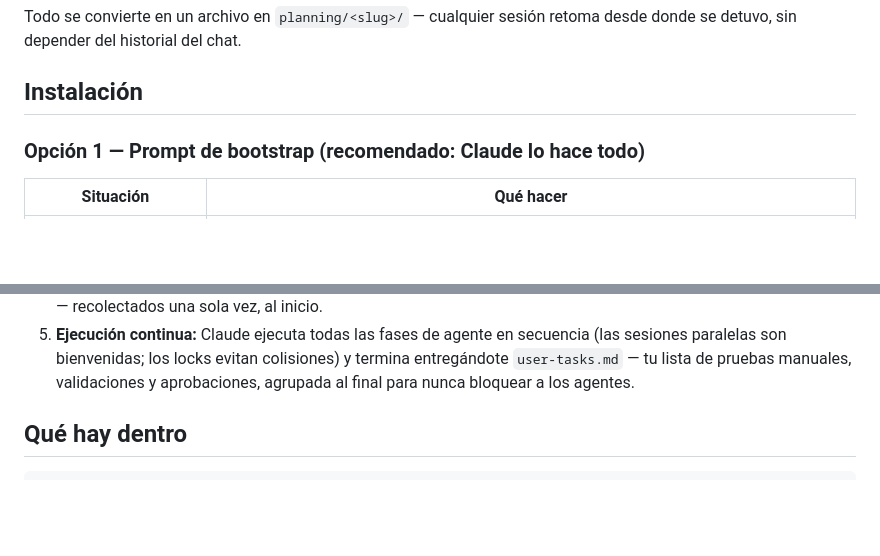
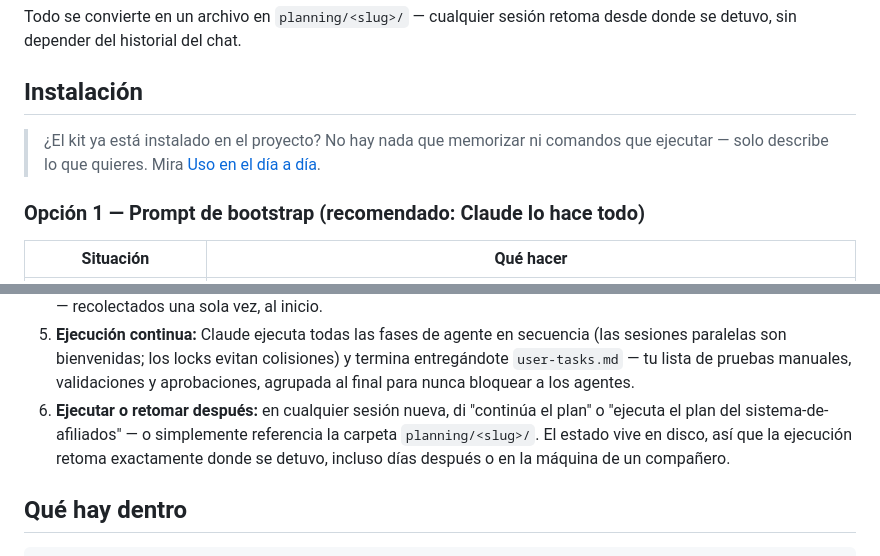
Before and after one commit to LeopoldoJacobsen/claude-planning-kit, a Markdown page: README.es.md, 2 parts joined by grey strips. GitHub-like rendering; blank space fills up the shorter version.

```diff
--- a/README.es.md
+++ b/README.es.md
@@ -16,6 +16,8 @@ triaje → (brainstorm si la idea es vaga) → discovery → preguntas → plan
 Todo se convierte en un archivo en `planning/<slug>/` — cualquier sesión retoma desde donde se detuvo, sin depender del historial del chat.
 
 ## Instalación
+
+> ¿El kit ya está instalado en el proyecto? No hay nada que memorizar ni comandos que ejecutar — solo describe lo que quieres. Mira [Uso en el día a día](#uso-en-el-día-a-día).
 
 ### Opción 1 — Prompt de bootstrap (recomendado: Claude lo hace todo)
 
@@ -57,6 +59,7 @@ Detalles completos de las tres opciones en [INSTALL.md](INSTALL.md).
 3. **En el pipeline FULL:** una idea vaga pasa primero por el brainstorming. Después Claude explora el repositorio (discovery), hace **un único lote de preguntas** — la única pausa antes de la aprobación —, escribe el plan dividido en fases y un revisor independiente con contexto limpio valida todo.
 4. **Tú apruebas el plan y confirmas los prerrequisitos de la Fase 0** (claves de API, cuentas, decisiones de producto) — recolectados una sola vez, al inicio.
 5. **Ejecución continua:** Claude ejecuta todas las fases de agente en secuencia (las sesiones paralelas son bienvenidas; los locks evitan colisiones) y termina entregándote `user-tasks.md` — tu lista de pruebas manuales, validaciones y aprobaciones, agrupada al final para nunca bloquear a los agentes.
+6. **Ejecutar o retomar después:** en cualquier sesión nueva, di "continúa el plan" o "ejecuta el plan del sistema-de-afiliados" — o simplemente referencia la carpeta `planning/<slug>/`. El estado vive en disco, así que la ejecución retoma exactamente donde se detuvo, incluso días después o en la máquina de un compañero.
 
 ## Qué hay dentro
 
```
Also changed, not shown: README.md (+3 -0 lines), README.pt-BR.md (+3 -0 lines).
